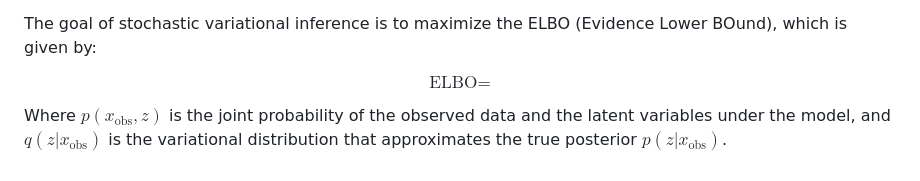
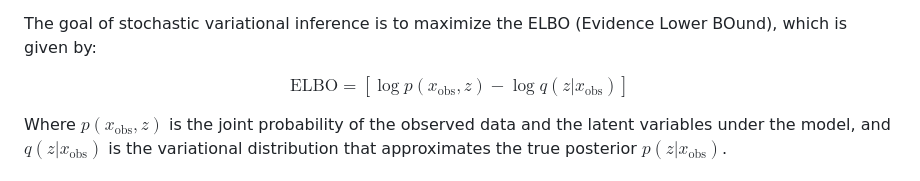
Before and after one commit to lachlanchen/cellist, a Markdown page: LazealCellist Documentation.md, the part around the change. Drawn GitHub-style.

Commit message:
fix documentation

```diff
--- a/LazealCellist Documentation.md
+++ b/LazealCellist Documentation.md
@@ -82,7 +82,7 @@ Where $p_{\text{pres}}(x_{\text{obs}})$, $\mu_{\text{where}}(x_{\text{obs}})$, $
 The goal of stochastic variational inference is to maximize the ELBO (Evidence Lower BOund), which is given by:
 
 $$
-\text{ELBO} =
+\text{ELBO} = [\log p(x_{\text{obs}}, z) - \log q(z|x_{\text{obs}})]
 $$
 
 
```
